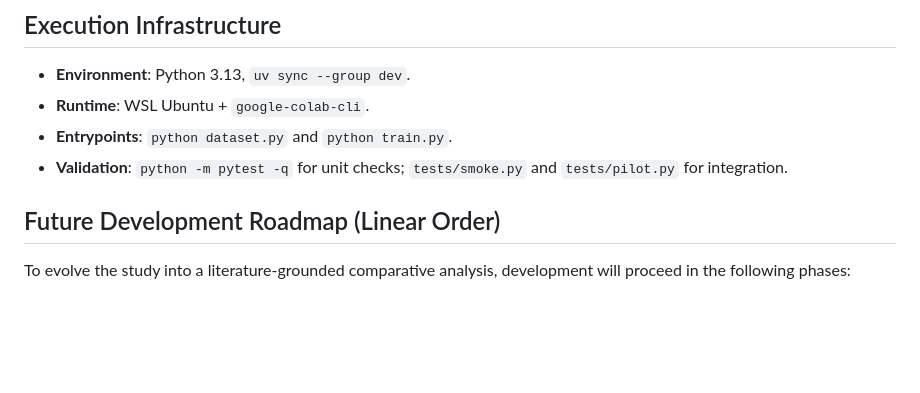
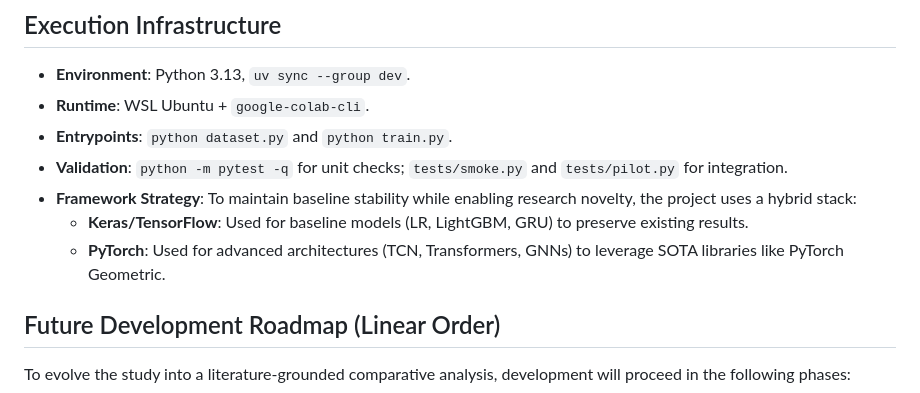
Before and after one commit to attabeezy/seqcredit, a Markdown page: docs/PROJECT.md, the part around the change. GitHub-like rendering; blank space fills up the shorter version.

Commit message:
chore(docs): update project guide with framework strategy and roadmap

```diff
--- a/docs/PROJECT.md
+++ b/docs/PROJECT.md
@@ -21,6 +21,9 @@ On 2026-10-24, the user accepted the current parameters and sample. This accepta
 - **Runtime**: WSL Ubuntu + `google-colab-cli`.
 - **Entrypoints**: `python dataset.py` and `python train.py`.
 - **Validation**: `python -m pytest -q` for unit checks; `tests/smoke.py` and `tests/pilot.py` for integration.
+- **Framework Strategy**: To maintain baseline stability while enabling research novelty, the project uses a hybrid stack:
+    - **Keras/TensorFlow**: Used for baseline models (LR, LightGBM, GRU) to preserve existing results.
+    - **PyTorch**: Used for advanced architectures (TCN, Transformers, GNNs) to leverage SOTA libraries like PyTorch Geometric.
 
 ## Future Development Roadmap (Linear Order)
 To evolve the study into a literature-grounded comparative analysis, development will proceed in the following phases:
```
